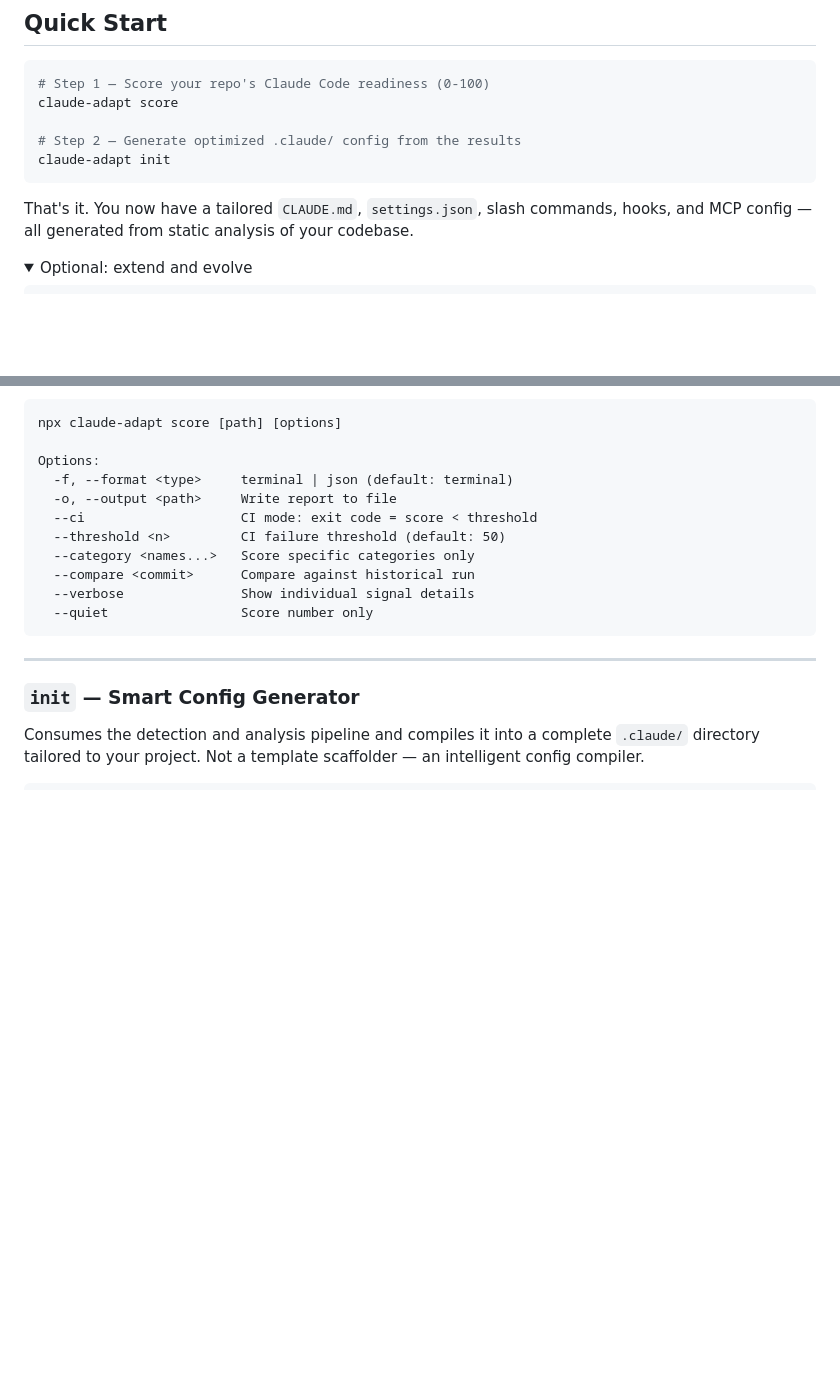
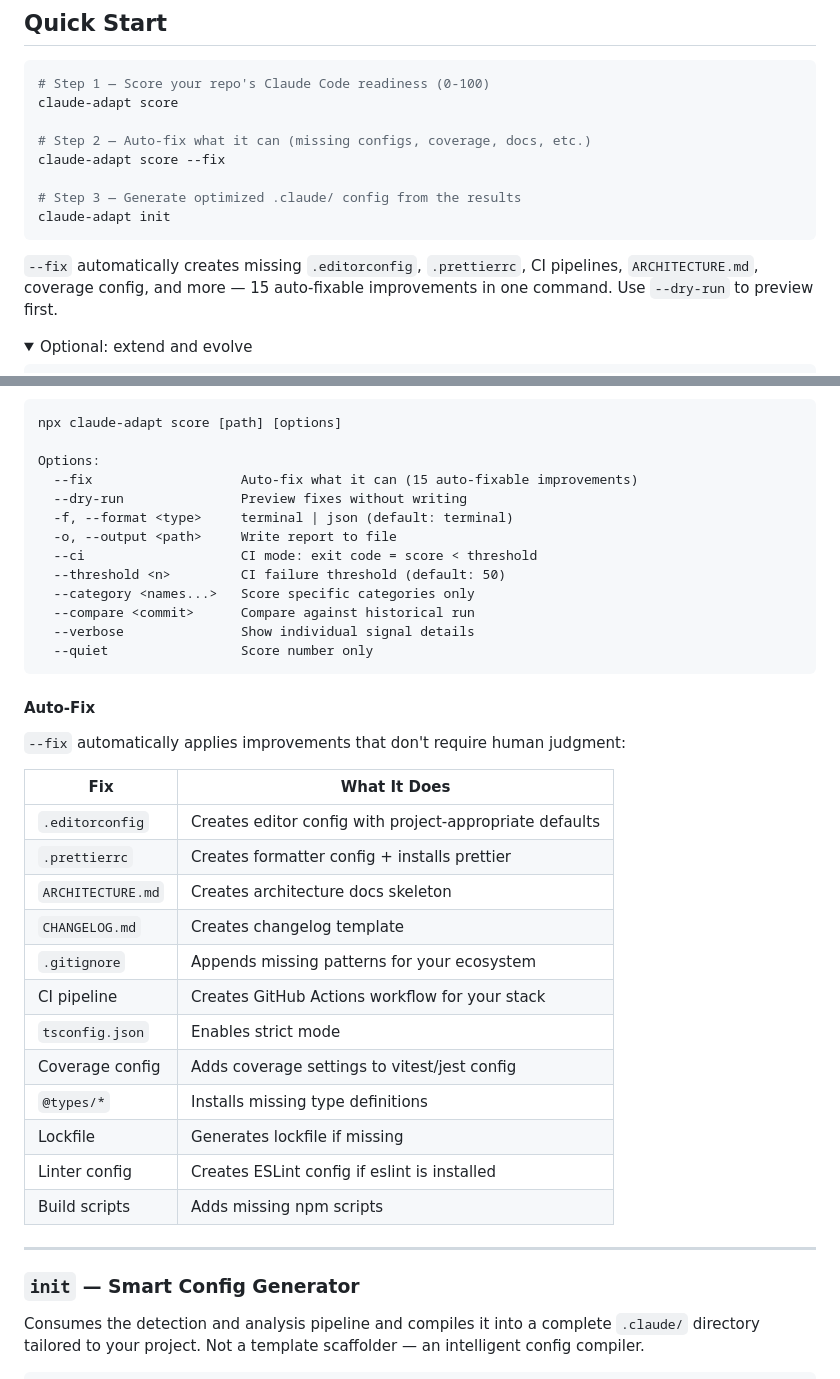
Before and after one commit to kimbelas/claude-adapt, a Markdown page: README.md, 2 parts joined by grey strips. Drawn GitHub-style; folded sections open; blank space fills up the shorter version.

Commit message:
Document --fix flag in README quick start and score command

````diff
--- a/README.md
+++ b/README.md
@@ -41,11 +41,14 @@ npx claude-adapt score
 # Step 1 — Score your repo's Claude Code readiness (0-100)
 claude-adapt score
 
-# Step 2 — Generate optimized .claude/ config from the results
+# Step 2 — Auto-fix what it can (missing configs, coverage, docs, etc.)
+claude-adapt score --fix
+
+# Step 3 — Generate optimized .claude/ config from the results
 claude-adapt init
 ```
 
-That's it. You now have a tailored `CLAUDE.md`, `settings.json`, slash commands, hooks, and MCP config — all generated from static analysis of your codebase.
+`--fix` automatically creates missing `.editorconfig`, `.prettierrc`, CI pipelines, `ARCHITECTURE.md`, coverage config, and more — 15 auto-fixable improvements in one command. Use `--dry-run` to preview first.
 
 <details>
 <summary>Optional: extend and evolve</summary>
@@ -148,6 +151,8 @@ Performs static analysis across 8 categories, producing a weighted score from 0
 npx claude-adapt score [path] [options]
 
 Options:
+  --fix                   Auto-fix what it can (15 auto-fixable improvements)
+  --dry-run               Preview fixes without writing
   -f, --format <type>     terminal | json (default: terminal)
   -o, --output <path>     Write report to file
   --ci                    CI mode: exit code = score < threshold
@@ -157,6 +162,25 @@ Options:
   --verbose               Show individual signal details
   --quiet                 Score number only
 ```
+
+#### Auto-Fix
+
+`--fix` automatically applies improvements that don't require human judgment:
+
+| Fix | What It Does |
+|---|---|
+| `.editorconfig` | Creates editor config with project-appropriate defaults |
+| `.prettierrc` | Creates formatter config + installs prettier |
+| `ARCHITECTURE.md` | Creates architecture docs skeleton |
+| `CHANGELOG.md` | Creates changelog template |
+| `.gitignore` | Appends missing patterns for your ecosystem |
+| CI pipeline | Creates GitHub Actions workflow for your stack |
+| `tsconfig.json` | Enables strict mode |
+| Coverage config | Adds coverage settings to vitest/jest config |
+| `@types/*` | Installs missing type definitions |
+| Lockfile | Generates lockfile if missing |
+| Linter config | Creates ESLint config if eslint is installed |
+| Build scripts | Adds missing npm scripts |
 
 ---
 
````
